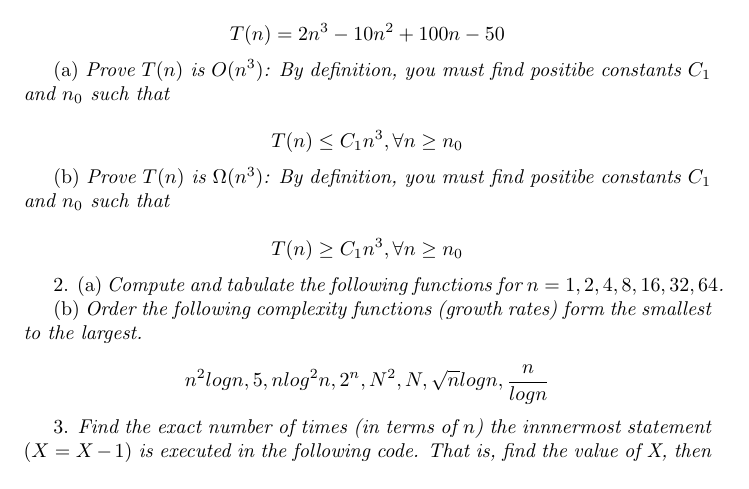
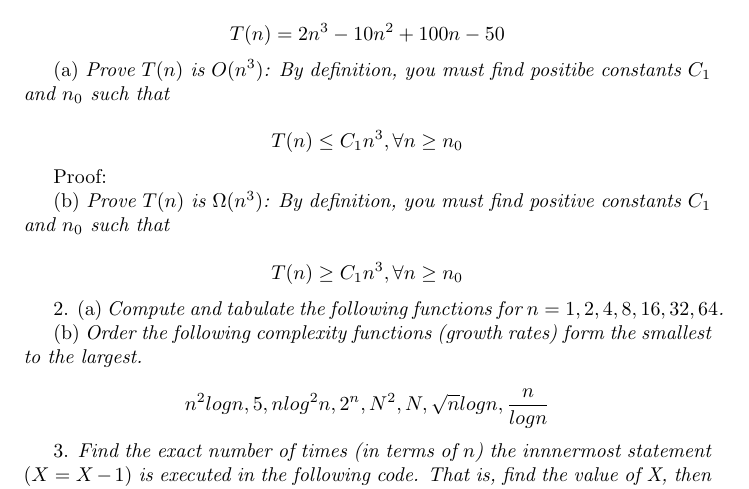
Before and after one commit to michaelagould/NJIT, a LaTeX problem sheet (CS-506/Latex Projects/Homework 6/MichaelGould_Homework6.tex): part of page 1 of 4, cut so that both start at the same text. Compiled offline with pdfLaTeX.

Commit message:
Homework 6

```diff
--- a/CS-506/Latex Projects/Homework 6/MichaelGould_Homework6.tex
+++ b/CS-506/Latex Projects/Homework 6/MichaelGould_Homework6.tex
@@ -18,7 +18,9 @@ $$T(n) = 2n^3 - 10n^2 + 100n - 50$$
 
 $$T(n) \leq C_1n^3, \forall n \geq n_0$$
 
-(b) \textit{Prove $T(n)$ is $\Omega(n^3)$: By definition, you must find positibe constants $C_1$ and $n_0$ such that}
+Proof:
+
+(b) \textit{Prove $T(n)$ is $\Omega(n^3)$: By definition, you must find positive constants $C_1$ and $n_0$ such that}
 
 $$T(n) \geq C_1n^3, \forall n \geq n_0$$
 
```
Also changed, not shown: CS-506/Latex Projects/Homework 6/MichaelGould_Homework6.pdf, 1 other file.
